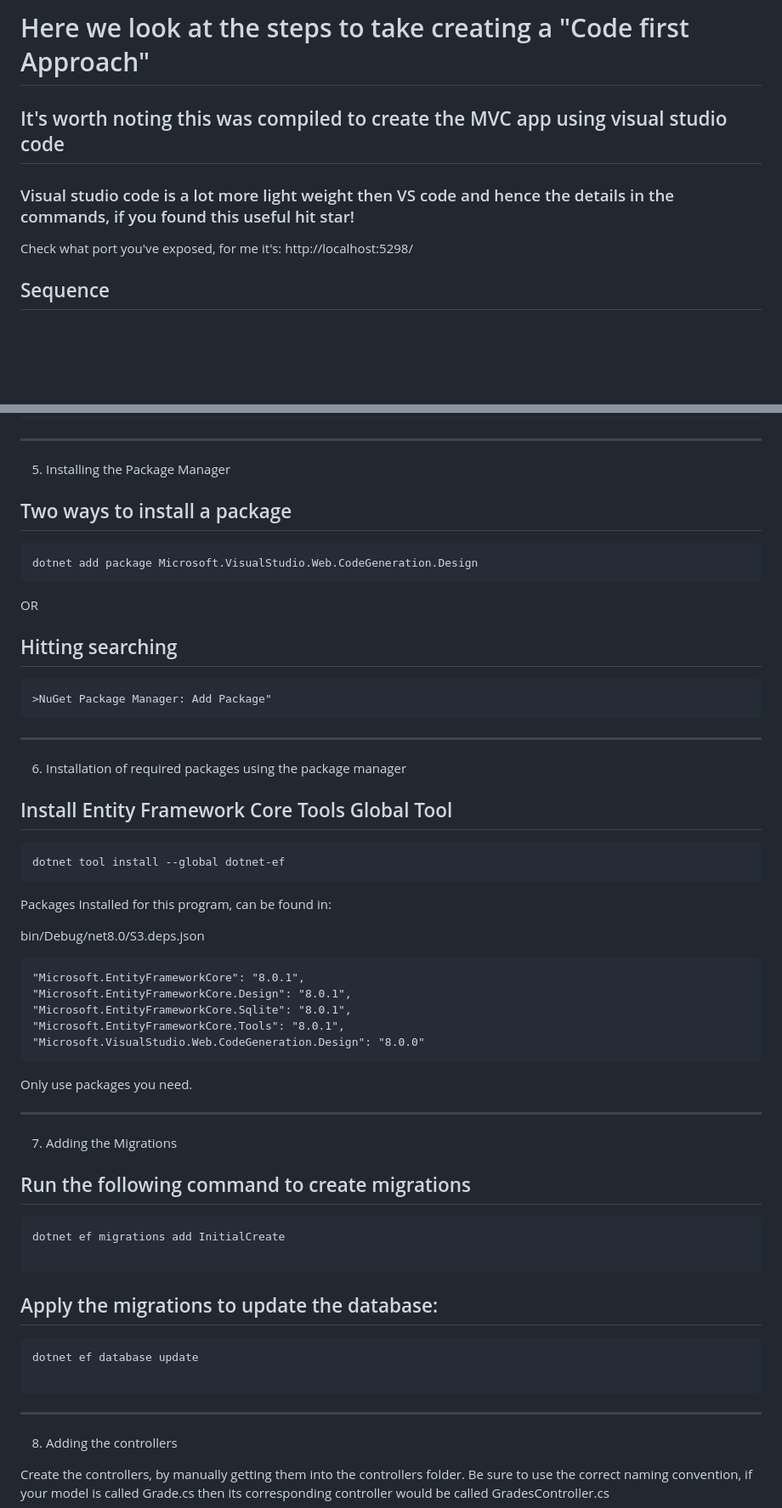
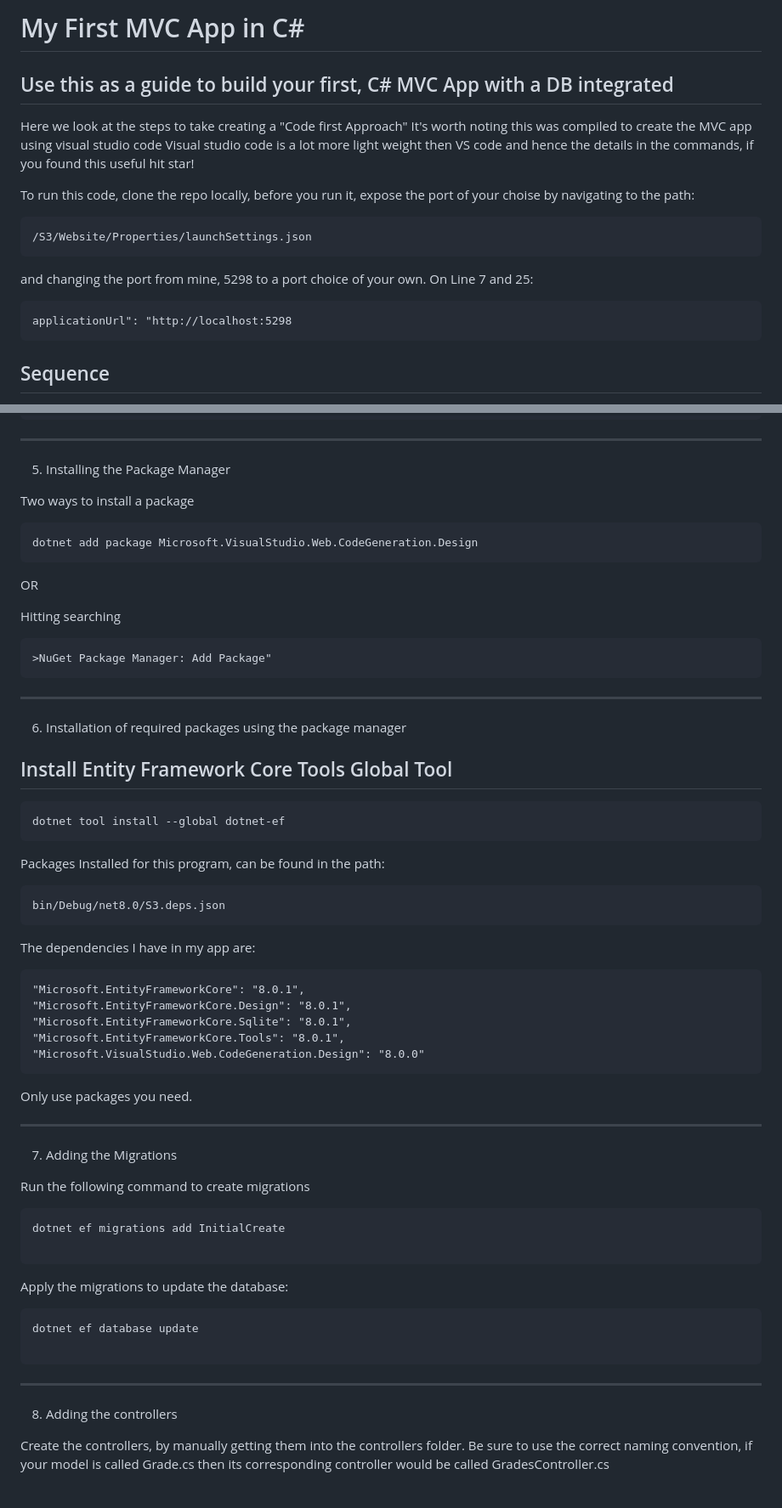
Before and after one commit to farah-sm/web-dev, a Markdown page: README.md, 2 parts joined by grey strips. Shown at 85% size. Drawn GitHub-style; blank space fills up the shorter version.

Commit message:
Sorted out the README file with clear instructions for the next time or for anyone else viewing.

````diff
--- a/README.md
+++ b/README.md
@@ -1,9 +1,20 @@
-# Here we look at the steps to take creating a "Code first Approach"
-## It's worth noting this was compiled to create the MVC app using visual studio code
-### Visual studio code is a lot more light weight then VS code and hence the details in the commands, if you found this useful hit star!
+# My First MVC App in C#
+## Use this as a guide to build your first, C# MVC App with a DB integrated
 
-Check what port you've exposed, for me it's: http://localhost:5298/
+Here we look at the steps to take creating a "Code first Approach"
+It's worth noting this was compiled to create the MVC app using visual studio code
+Visual studio code is a lot more light weight then VS code and hence the details in the commands, if you found this useful hit star!
 
+To run this code, clone the repo locally, before you run it, expose the port of your choise by
+navigating to the path:
+
+```
+/S3/Website/Properties/launchSettings.json
+```
+and changing the port from mine, 5298 to a port choice of your own. On Line 7 and 25:
+```
+applicationUrl": "http://localhost:5298
+```
 
 ## Sequence
 1. Creating a new project
@@ -60,12 +71,13 @@ In this case I use SQLLite
 
 5. Installing the Package Manager
 
-## Two ways to install a package
+Two ways to install a package
 ```
 dotnet add package Microsoft.VisualStudio.Web.CodeGeneration.Design
 ```
 OR
-## Hitting searching
+
+Hitting searching
 ```
 >NuGet Package Manager: Add Package"
 ```
@@ -78,9 +90,11 @@ OR
 dotnet tool install --global dotnet-ef
 ```
 
-Packages Installed for this program, can be found in:
-
+Packages Installed for this program, can be found in the path:
+```
 bin/Debug/net8.0/S3.deps.json
+```
+The dependencies I have in my app are:
 
     "Microsoft.EntityFrameworkCore": "8.0.1",
     "Microsoft.EntityFrameworkCore.Design": "8.0.1",
@@ -95,13 +109,13 @@ Only use packages you need.
 
 7. Adding the Migrations
 
-## Run the following command to create migrations
+Run the following command to create migrations
 ```
 dotnet ef migrations add InitialCreate
 
 ```
 
-## Apply the migrations to update the database:
+Apply the migrations to update the database:
 
 ```
 dotnet ef database update
@@ -109,6 +123,7 @@ dotnet ef database update
 ```
 
 -------------
+
 8. Adding the controllers
 
 Create the controllers, by manually getting them into the controllers folder. Be sure to use
````
